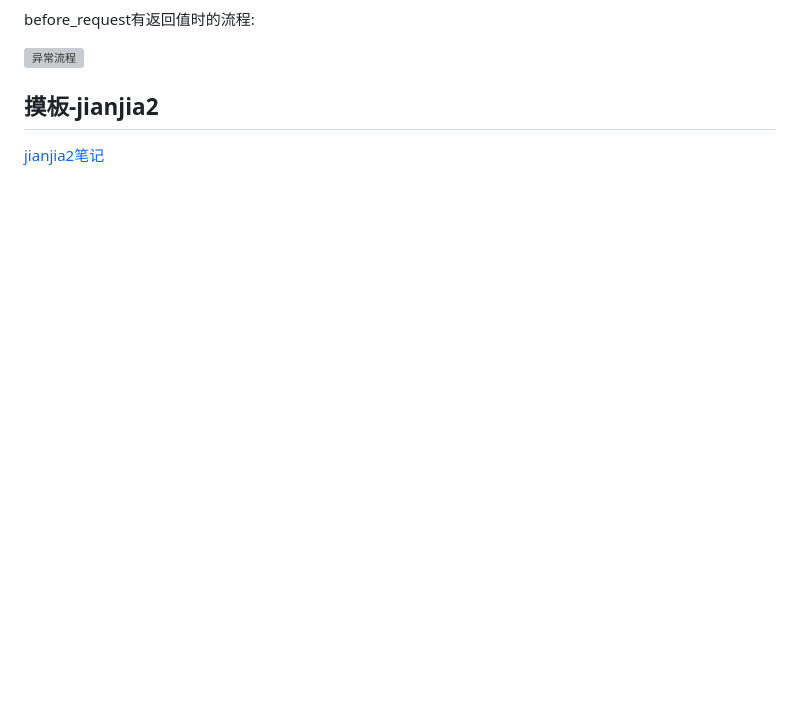
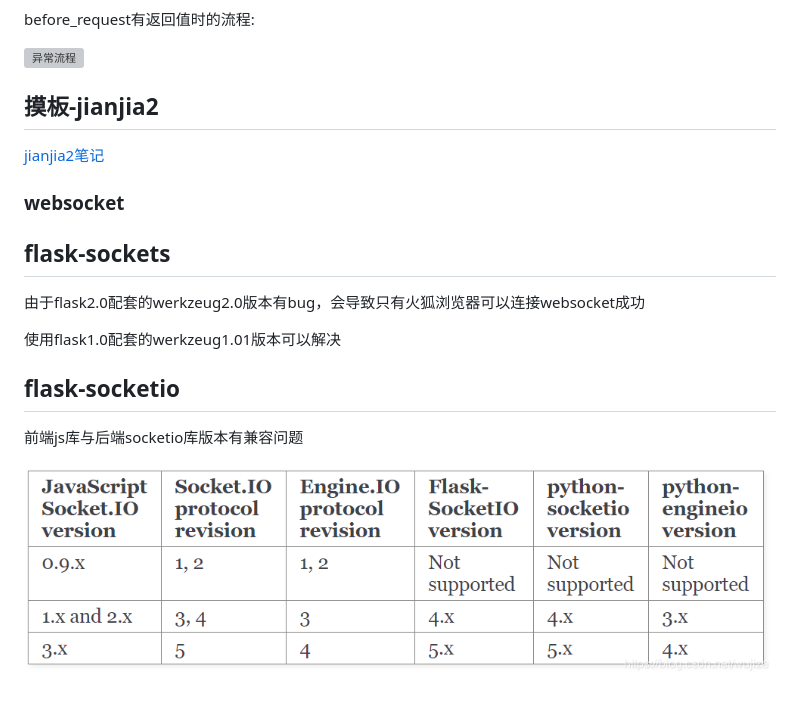
Before and after one commit to wrom-debug/note, a Markdown page: pocket/flask.md, the part around the change. Drawn GitHub-style; pictures changed too: pocket/img/31.png (added); blank space fills up the shorter version; grey boxes are pictures that could not be loaded.

Commit message:
添加websocket内容

```diff
--- a/pocket/flask.md
+++ b/pocket/flask.md
@@ -315,3 +315,18 @@ before_request有返回值时的流程:
 ## 摸板-jianjia2
 
 [jianjia2笔记](./jianjia.md)
+
+### websocket
+
+
+## flask-sockets
+
+由于flask2.0配套的werkzeug2.0版本有bug，会导致只有火狐浏览器可以连接websocket成功
+
+使用flask1.0配套的werkzeug1.01版本可以解决
+
+## flask-socketio
+
+前端js库与后端socketio库版本有兼容问题
+
+![socketio兼容](img/31.png "socketio兼容")
```
